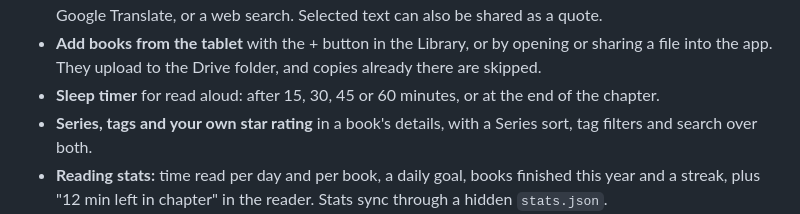
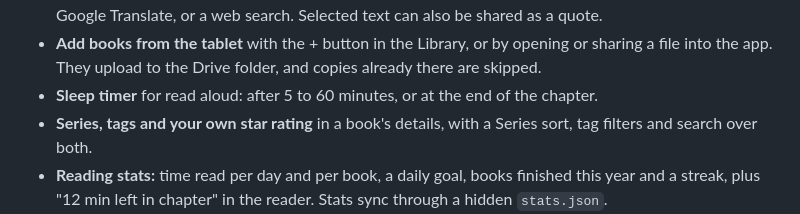
Before and after one commit to cubmask/my_e-reader, a Markdown page: README.md, the part around the change. Rendered like a GitHub page.

Commit message:
README: sleep timer choices
Co-Authored-By: Claude Opus 5.5 <noreply@anthropic.com>
Claude-Session: https://claude.ai/code/session_01K139ZT1iNrHniZpf2eNewT

```diff
--- a/README.md
+++ b/README.md
@@ -29,7 +29,7 @@ The latest round filled the biggest gaps:
 - **Reading settings:** font, line spacing, margins, justification, scrolled or paged layout, single or two-page spreads, a brightness slider and keep-screen-on.
 - **Look up** selected text: a dictionary definition (English, from dictionaryapi.dev), a Wikipedia summary, Google Translate, or a web search. Selected text can also be shared as a quote.
 - **Add books from the tablet** with the + button in the Library, or by opening or sharing a file into the app. They upload to the Drive folder, and copies already there are skipped.
-- **Sleep timer** for read aloud: after 15, 30, 45 or 60 minutes, or at the end of the chapter.
+- **Sleep timer** for read aloud: after 5 to 60 minutes, or at the end of the chapter.
 - **Series, tags and your own star rating** in a book's details, with a Series sort, tag filters and search over both.
 - **Reading stats:** time read per day and per book, a daily goal, books finished this year and a streak, plus "12 min left in chapter" in the reader. Stats sync through a hidden `stats.json`.
 - **Export notes** as Markdown (copy, share or save), and for PDFs with handwriting, a copy of the PDF with the ink drawn on, shared or saved to Drive next to the book. Pages with ink become pictures in that copy; the rest keep their text.
```
